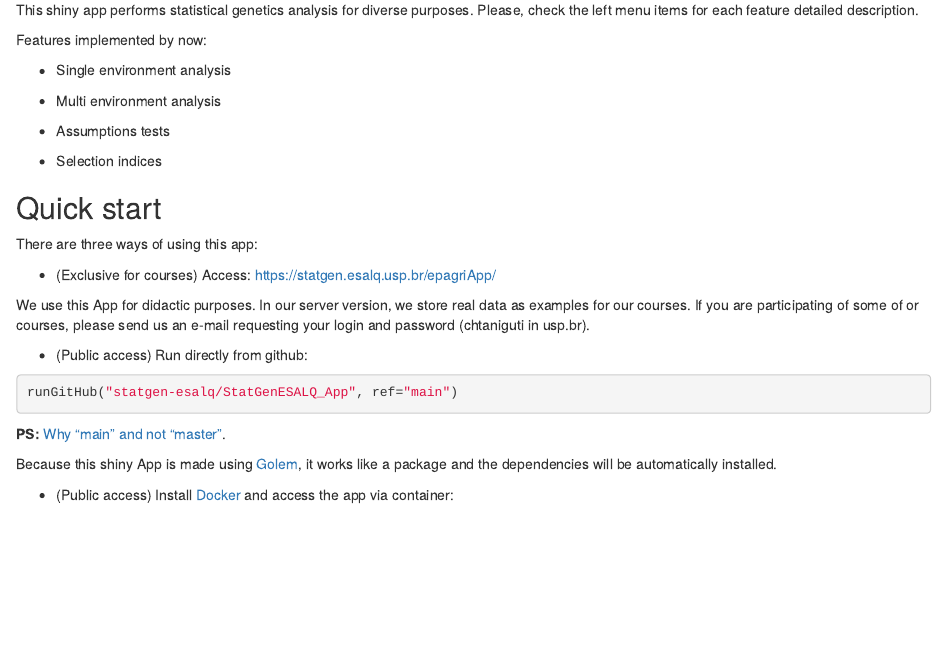
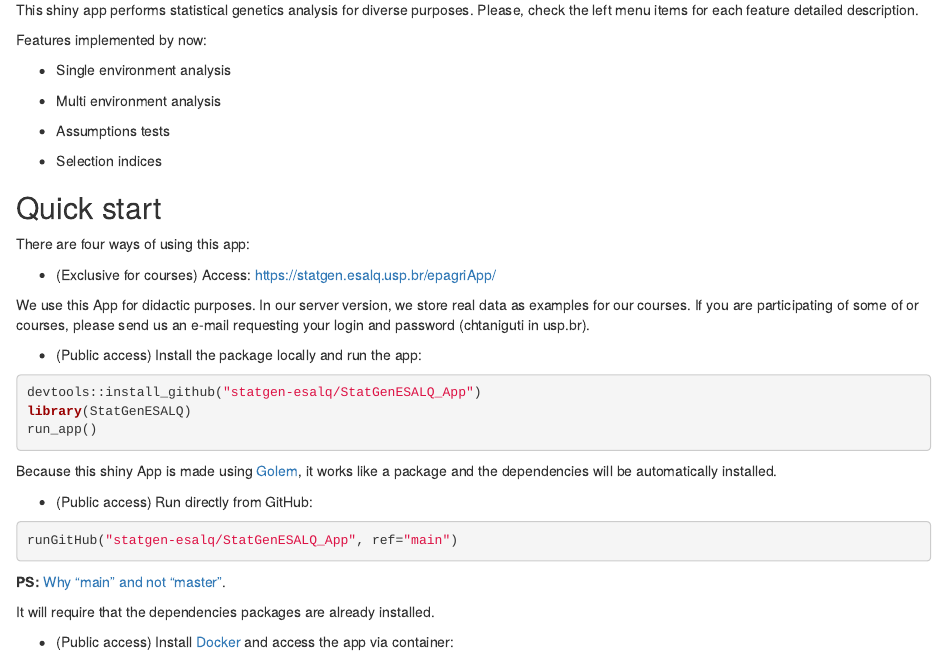
Before and after one commit to statgen-esalq/StatGenESALQ_App, an R Markdown document (inst/ext/about.Rmd): the page in a window 1100 px wide, from 120 px down. Rendered offline with R 4.5, knitr and Pandoc, with nearby package versions.

Commit message:
update readme

````diff
--- a/inst/ext/about.Rmd
+++ b/inst/ext/about.Rmd
@@ -19,13 +19,23 @@ Features implemented by now:
 
 ## Quick start
 
-There are three ways of using this app:
+There are four ways of using this app:
 
 * (Exclusive for courses) Access: [https://statgen.esalq.usp.br/epagriApp/](https://statgen.esalq.usp.br/epagriApp/)
 
 We use this App for didactic purposes. In our server version, we store real data as examples for our courses. If you are participating of some of or courses, please send us an e-mail requesting your login and password (chtaniguti in usp.br).
 
-* (Public access) Run directly from github:
+* (Public access) Install the package locally and run the app:
+
+```{r, eval=FALSE}
+devtools::install_github("statgen-esalq/StatGenESALQ_App")
+library(StatGenESALQ)
+run_app()
+```
+
+Because this shiny App is made using [Golem](https://golemverse.org/), it works like a package and the dependencies will be automatically installed.
+
+* (Public access) Run directly from GitHub:
 
 ```{r, eval=FALSE}
 runGitHub("statgen-esalq/StatGenESALQ_App", ref="main")
@@ -33,7 +43,7 @@ runGitHub("statgen-esalq/StatGenESALQ_App", ref="main")
 
 **PS:** [Why "main" and not "master"](https://www.zdnet.com/article/github-to-replace-master-with-main-starting-next-month/#:~:text=GitHub%20repositories%20are%20where%20users,of%20a%20source%20code%20repository.&text=1%2C%202020%2C%20any%20new%20repositories,master%2C%22%20the%20company%20said.).
 
-Because this shiny App is made using [Golem](https://golemverse.org/), it works like a package and the dependencies will be automatically installed.
+It will require that the dependencies packages are already installed.
 
 * (Public access) Install [Docker](https://www.docker.com/get-started) and access the app via container:
 
````
Also changed, not shown: README.md.
